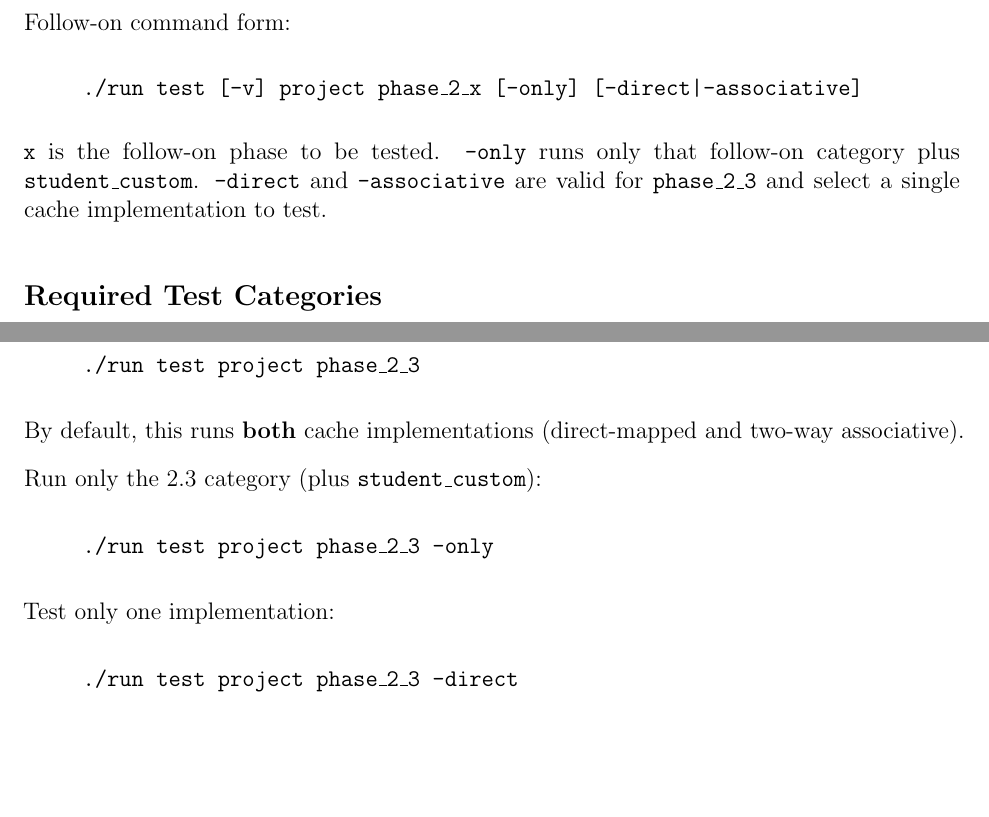
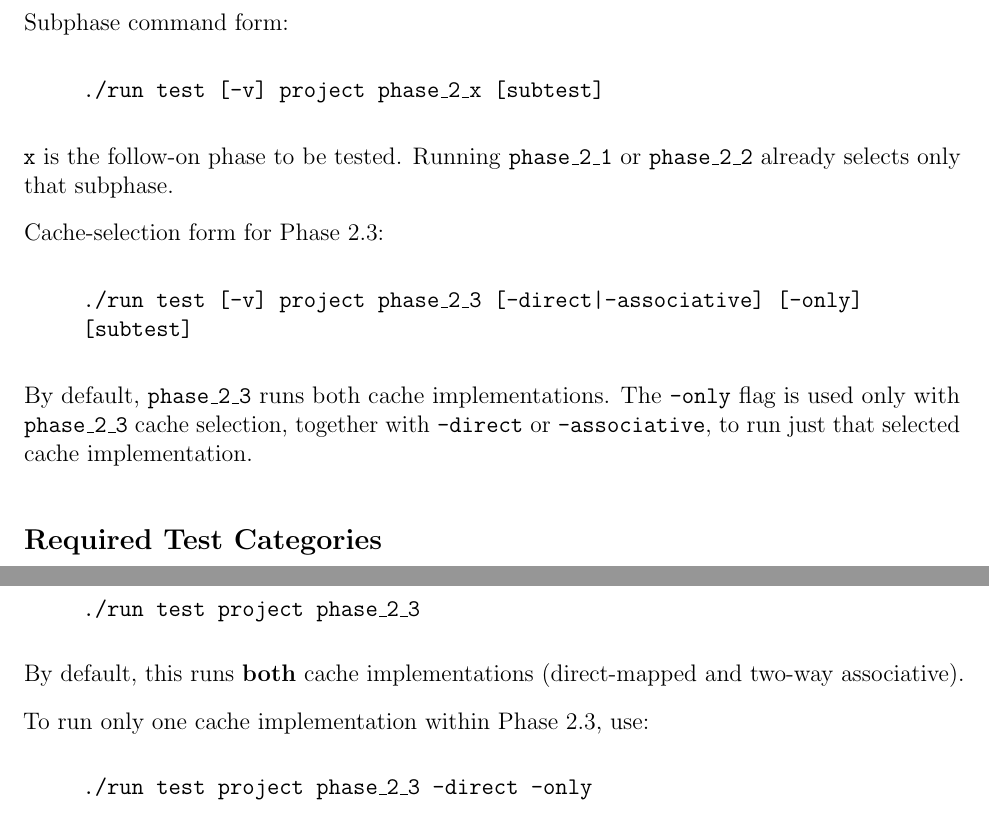
Before and after one commit to Tiparium/CS_147_Handouts, a LaTeX problem sheet (assignments/project/demo2/writeup/project_phase_2_writeup.tex): two parts of pages 3 and 12 of 14 before the commit and two parts of pages 3 and 13 of 14 after it, joined at a grey line, cut so that both start at the same text, the shorter picture padded with empty space. Compiled offline with pdfLaTeX.

```diff
--- a/assignments/project/demo2/writeup/project_phase_2_writeup.tex
+++ b/assignments/project/demo2/writeup/project_phase_2_writeup.tex
@@ -127,13 +127,17 @@
 \texttt{./run test [-v] project phase\_2 [subtest]}
 \end{quote}
 
-Follow-on command form:
+Subphase command form:
 \begin{quote}
-\texttt{./run test [-v] project phase\_2\_x [-only] [-direct|-associative]}
+\texttt{./run test [-v] project phase\_2\_x [subtest]}
 \end{quote}
-\texttt{x} is the follow-on phase to be tested.
-\texttt{-only} runs only that follow-on category plus \texttt{student\_custom}.
-\texttt{-direct} and \texttt{-associative} are valid for \texttt{phase\_2\_3} and select a single cache implementation to test.
+\texttt{x} is the follow-on phase to be tested. Running \texttt{phase\_2\_1} or \texttt{phase\_2\_2} already selects only that subphase.
+
+Cache-selection form for Phase 2.3:
+\begin{quote}
+\texttt{./run test [-v] project phase\_2\_3 [-direct|-associative] [-only] [subtest]}
+\end{quote}
+By default, \texttt{phase\_2\_3} runs both cache implementations. The \texttt{-only} flag is used only with \texttt{phase\_2\_3} cache selection, together with \texttt{-direct} or \texttt{-associative}, to run just that selected cache implementation.
 
 \subsection*{Required Test Categories}
 The base \texttt{phase\_2} grading pass evaluates:
@@ -486,13 +490,8 @@
 \end{quote}
 By default, this runs \textbf{both} cache implementations (direct-mapped and two-way associative).
 
-Run only the 2.3 category (plus \texttt{student\_custom}):
+To run only one cache implementation within Phase 2.3, use:
 \begin{quote}
-\texttt{./run test project phase\_2\_3 -only}
-\end{quote}
-
-Test only one implementation:
-\begin{quote}
-\texttt{./run test project phase\_2\_3 -direct}
+\texttt{./run test project phase\_2\_3 -direct -only}
 \end{quote}
 \begin{quote}
```
Also changed, not shown: assignments/project/demo2/writeup/project_phase_2_writeup.pdf, assignments/project/demo2/writeup/src/cache.png (renamed from assignments/project/demo2/writeup/cache.png), assignments/project/demo2/writeup/src/cache_org.png (renamed from assignments/project/demo2/writeup/cache_org.png), assignments/project/demo2/writeup/src/four_bank_mem.png (renamed from assignments/project/demo2/writeup/four_bank_mem.png), assignments/project/demo2/writeup/src/memory-info.png (renamed from assignments/project/demo2/writeup/memory-info.png), assignments/project/demo2/writeup/src/timing.png (renamed from assignments/project/demo2/writeup/timing.png), assignments/project/demo2/writeup/project_phase_2_writeup.tex (18 more changed lines).
